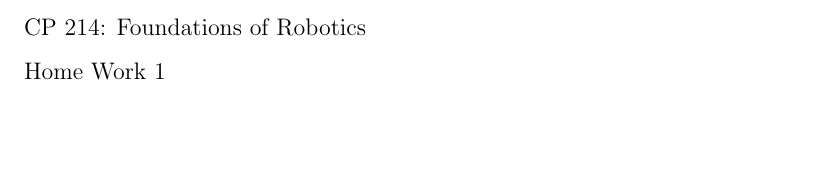
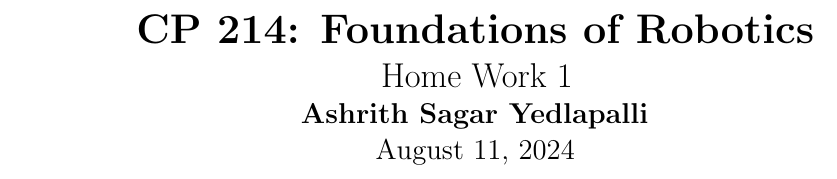
Before and after one commit to AshrithSagar/CP214-FoR-2024, a LaTeX document (HW-1/hw-1.tex, which reads HW-1/sections/frontmatter.tex): part of the page, cut so that both start at the same text, the shorter picture padded with empty space. Compiled offline with pdfLaTeX.

Commit message:
1;
front;

```diff
--- a/HW-1/sections/frontmatter.tex
+++ b/HW-1/sections/frontmatter.tex
@@ -1,3 +1,7 @@
-CP 214: Foundations of Robotics
-
-Home Work 1
+\begin{titlepage}
+    \centering
+    \LARGE{\textbf{CP 214: Foundations of Robotics}} \\
+    \Large{Home Work 1} \\
+    \large{\textbf{Ashrith Sagar Yedlapalli}} \\
+    \today
+\end{titlepage}
```
